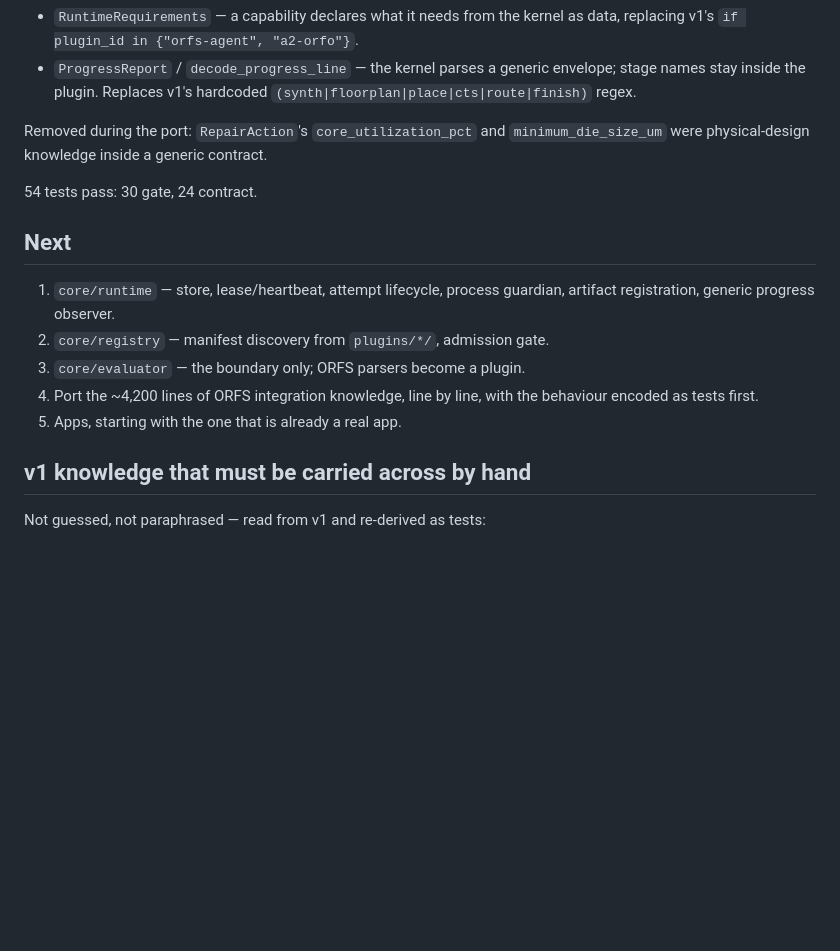
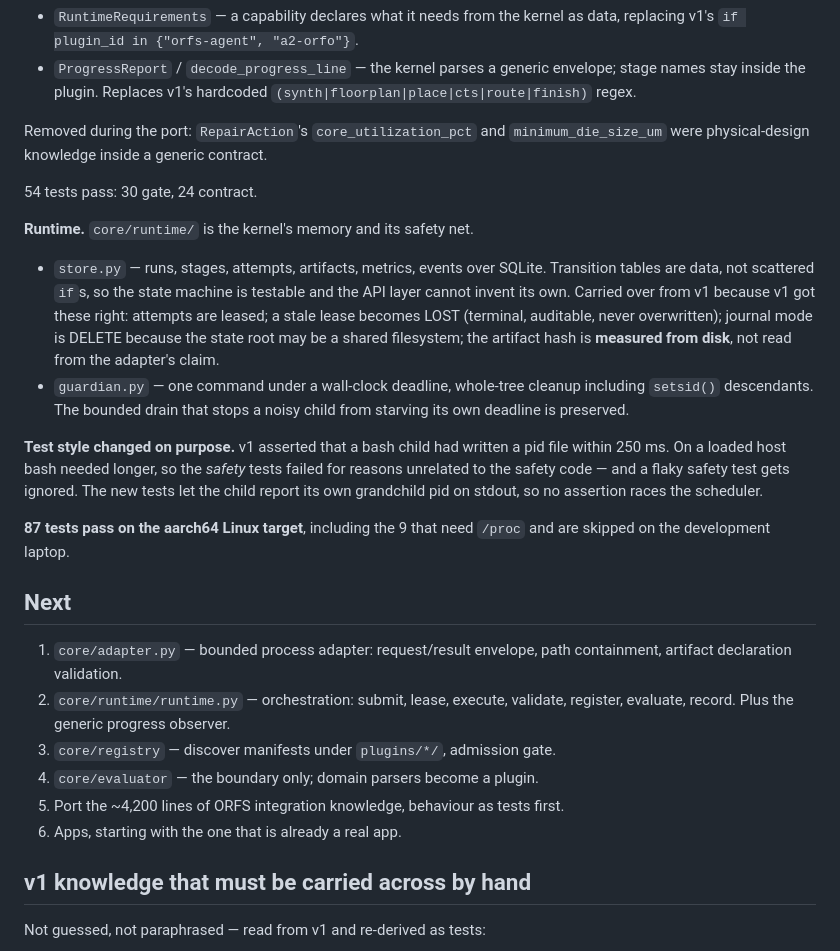
Before and after one commit to yuan-fd/ChipEvolve, a Markdown page: PROGRESS.md, the part around the change. GitHub-like rendering; blank space fills up the shorter version.

Commit message:
docs: record runtime milestone and next steps

```diff
--- a/PROGRESS.md
+++ b/PROGRESS.md
@@ -52,15 +52,39 @@ Removed during the port: `RepairAction`'s `core_utilization_pct` and
 
 54 tests pass: 30 gate, 24 contract.
 
+**Runtime.** `core/runtime/` is the kernel's memory and its safety net.
+
+- `store.py` — runs, stages, attempts, artifacts, metrics, events over SQLite.
+  Transition tables are data, not scattered `if`s, so the state machine is
+  testable and the API layer cannot invent its own.  Carried over from v1
+  because v1 got these right: attempts are leased; a stale lease becomes LOST
+  (terminal, auditable, never overwritten); journal mode is DELETE because the
+  state root may be a shared filesystem; the artifact hash is **measured from
+  disk**, not read from the adapter's claim.
+- `guardian.py` — one command under a wall-clock deadline, whole-tree cleanup
+  including `setsid()` descendants.  The bounded drain that stops a noisy child
+  from starving its own deadline is preserved.
+
+**Test style changed on purpose.** v1 asserted that a bash child had written a
+pid file within 250 ms.  On a loaded host bash needed longer, so the *safety*
+tests failed for reasons unrelated to the safety code — and a flaky safety test
+gets ignored.  The new tests let the child report its own grandchild pid on
+stdout, so no assertion races the scheduler.
+
+**87 tests pass on the aarch64 Linux target**, including the 9 that need
+`/proc` and are skipped on the development laptop.
+
 ## Next
 
-1. `core/runtime` — store, lease/heartbeat, attempt lifecycle, process
-   guardian, artifact registration, generic progress observer.
-2. `core/registry` — manifest discovery from `plugins/*/`, admission gate.
-3. `core/evaluator` — the boundary only; ORFS parsers become a plugin.
-4. Port the ~4,200 lines of ORFS integration knowledge, line by line, with the
-   behaviour encoded as tests first.
-5. Apps, starting with the one that is already a real app.
+1. `core/adapter.py` — bounded process adapter: request/result envelope, path
+   containment, artifact declaration validation.
+2. `core/runtime/runtime.py` — orchestration: submit, lease, execute, validate,
+   register, evaluate, record. Plus the generic progress observer.
+3. `core/registry` — discover manifests under `plugins/*/`, admission gate.
+4. `core/evaluator` — the boundary only; domain parsers become a plugin.
+5. Port the ~4,200 lines of ORFS integration knowledge, behaviour as tests
+   first.
+6. Apps, starting with the one that is already a real app.
 
 ## v1 knowledge that must be carried across by hand
 
```
